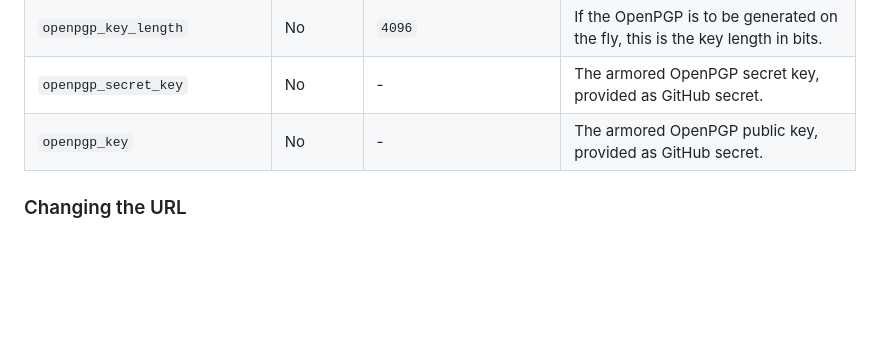
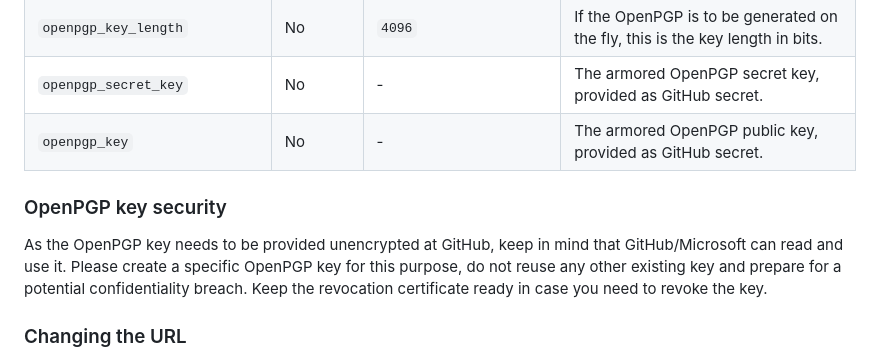
Before and after one commit to csaf-tools/csaf-action, a Markdown page: README.md, the part around the change. Drawn GitHub-style; blank space fills up the shorter version.

Commit message:
doc: add note on openpgp key security

```diff
--- a/README.md
+++ b/README.md
@@ -81,6 +81,12 @@ jobs:
 | `openpgp_secret_key` | No | - | The armored OpenPGP secret key, provided as GitHub secret. |
 | `openpgp_key` | No | - | The armored OpenPGP public key, provided as GitHub secret. |
 
+### OpenPGP key security
+
+As the OpenPGP key needs to be provided unencrypted at GitHub, keep in mind that GitHub/Microsoft can read and use it.
+Please create a specific OpenPGP key for this purpose, do not reuse any other existing key and prepare for a potential confidentiality breach.
+Keep the revocation certificate ready in case you need to revoke the key.
+
 ### Changing the URL
 
 When the GitHub Pages URL changes, the file `html/.well-known/csaf/provider-metadata.json` in branch `gh-pages` must be delete to take effect.
```
